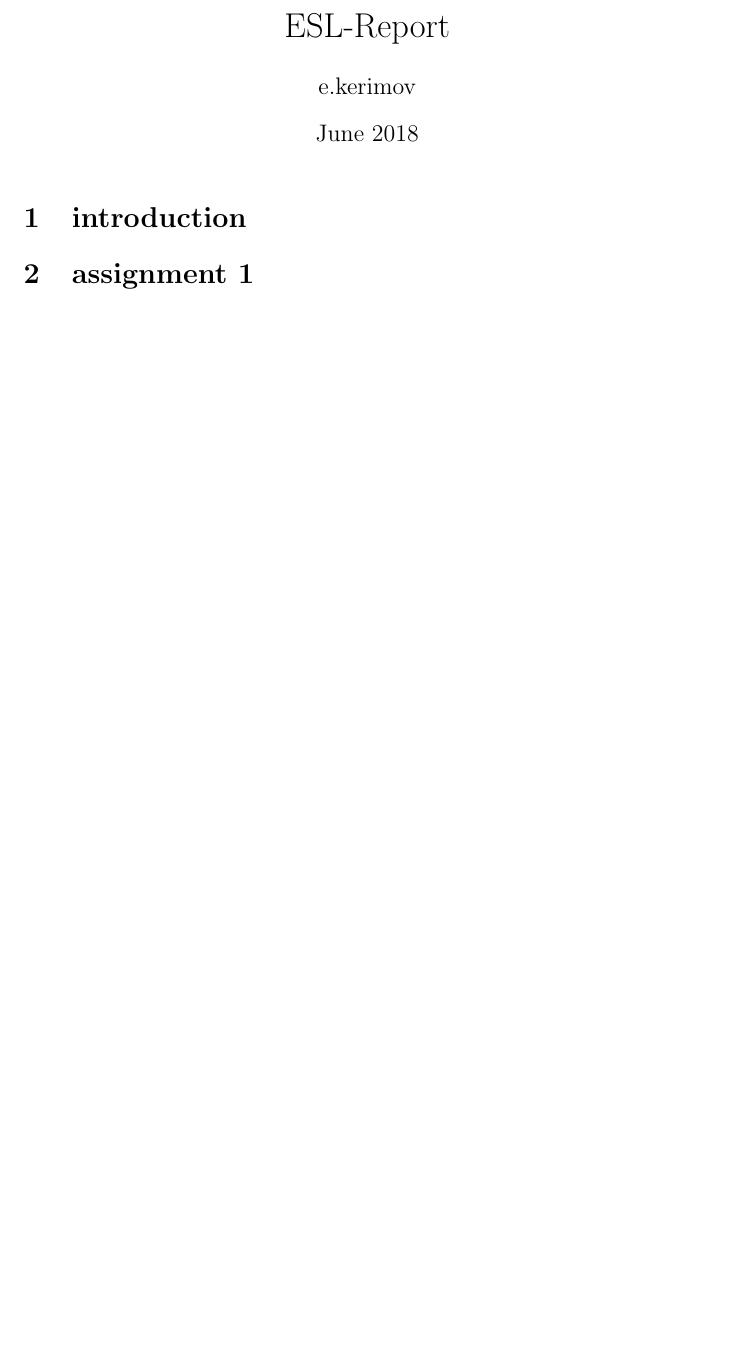
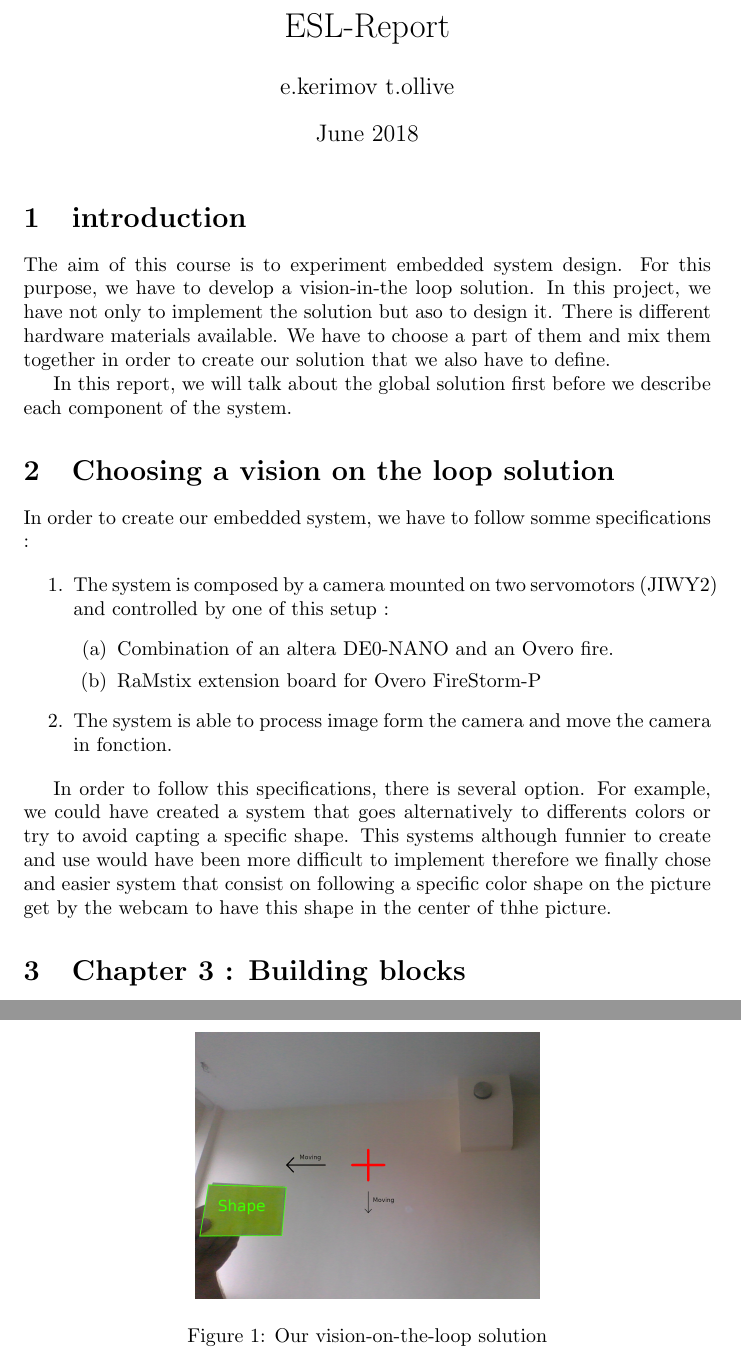
Before and after one commit to emilkarimov/ESL-Report, a LaTeX document (main.tex, which reads content/assignment1.tex, content/chapter3.tex, content/introduction.tex): part of the page before the commit and two parts of pages 1 and 2 of 2 after it, the two joined at a grey line, cut so that both start at the same text, the shorter picture padded with empty space. Compiled offline with pdfLaTeX.

Commit message:
begin report

```diff
--- a/content/assignment1.tex
+++ b/content/assignment1.tex
@@ -1 +1 @@
-\section{assignment 1}
+\section{Chapter 2 : Getting familiar with tools}
--- /dev/null
+++ b/content/chapter3.tex
@@ -0,0 +1 @@
+\section{Chapter 3 : Building blocks}
--- a/content/introduction.tex
+++ b/content/introduction.tex
@@ -1 +1,4 @@
 \section{introduction}
+The aim of this course is to experiment embedded system design. For this purpose, we have to develop a vision-in-the loop solution. In this project, we have not only to implement the solution but aso to design it. There is different hardware materials available. We have to choose a part of them and mix them together in order to create our solution that we also have to define.
+
+In this report, we will  talk about the global solution first before we describe each component of the system.
--- /dev/null
+++ b/content/part1.tex
@@ -0,0 +1,21 @@
+\section{Choosing a vision on the loop solution}
+
+In order to create our embedded system, we have to follow somme specifications :
+
+\begin{enumerate}
+ \item The system is composed by a camera mounted on two servomotors (JIWY2) and controlled by one of this setup :
+ \begin{enumerate}
+  \item Combination of an altera DE0-NANO and an Overo fire.
+  \item RaMstix extension board for Overo FireStorm-P
+ \end{enumerate}
+ \item The system is able to process image form the camera and move the camera in fonction.
+\end{enumerate}
+
+In order to follow this specifications, there is several option. For example, we could have created a system that goes alternatively to differents colors or try to avoid capting a specific shape. This systems although funnier to create and use would have been more difficult to implement therefore we finally chose and easier system that consist on following a specific color shape on the picture get by the webcam to have this shape in the center of thhe picture.
+
+\begin{figure}[!ht]
+\centering
+ \includegraphics[width=0.5\textwidth]{visionOnTheLoop.png}
+ \caption{Our vision-on-the-loop solution}
+ \label{votl}
+\end{figure}
--- a/main.tex
+++ b/main.tex
@@ -5,7 +5,7 @@
 \usepackage[pdftex]{graphicx}
 
 \title{ESL-Report}
-\author{e.kerimov }
+\author{e.kerimov t.ollive }
 \date{June 2018}
 
 % use image directory by defaultgo
```
Also changed, not shown: images/visionOnTheLoop.png (added), main.tex (3 more changed lines).
